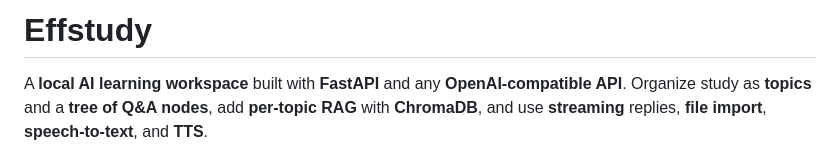
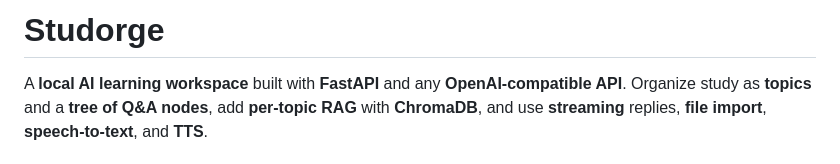
Before and after one commit to ChuanBuJianRi/Studorge, a Markdown page: README.md, the part around the change. GitHub-like rendering.

Commit message:
Rename project from Effstudy to Studorge

```diff
--- a/README.md
+++ b/README.md
@@ -1,4 +1,4 @@
-# Effstudy
+# Studorge
 
 A **local AI learning workspace** built with **FastAPI** and any **OpenAI-compatible API**. Organize study as **topics** and a **tree of Q&A nodes**, add **per-topic RAG** with **ChromaDB**, and use **streaming** replies, **file import**, **speech-to-text**, and **TTS**.
 
```
